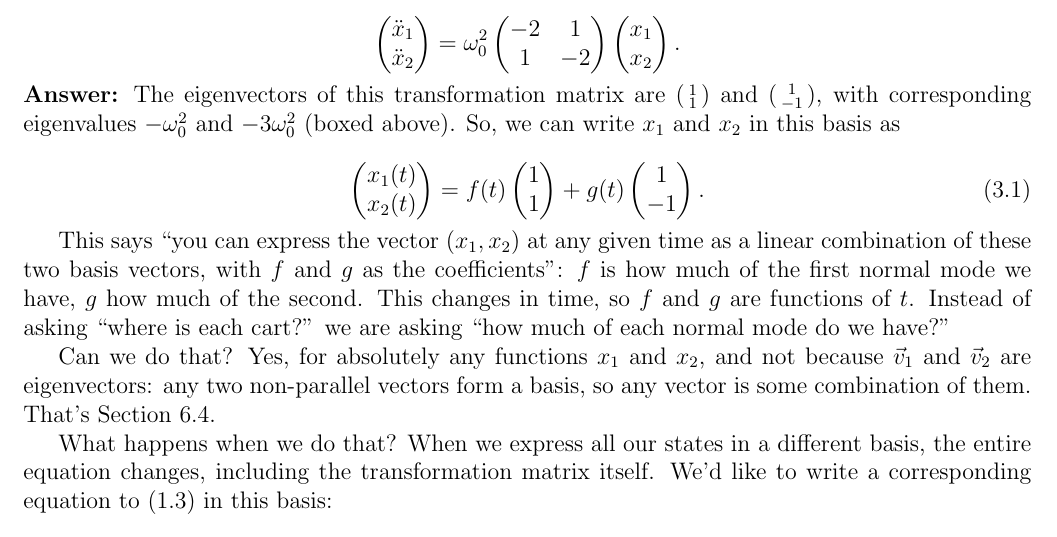
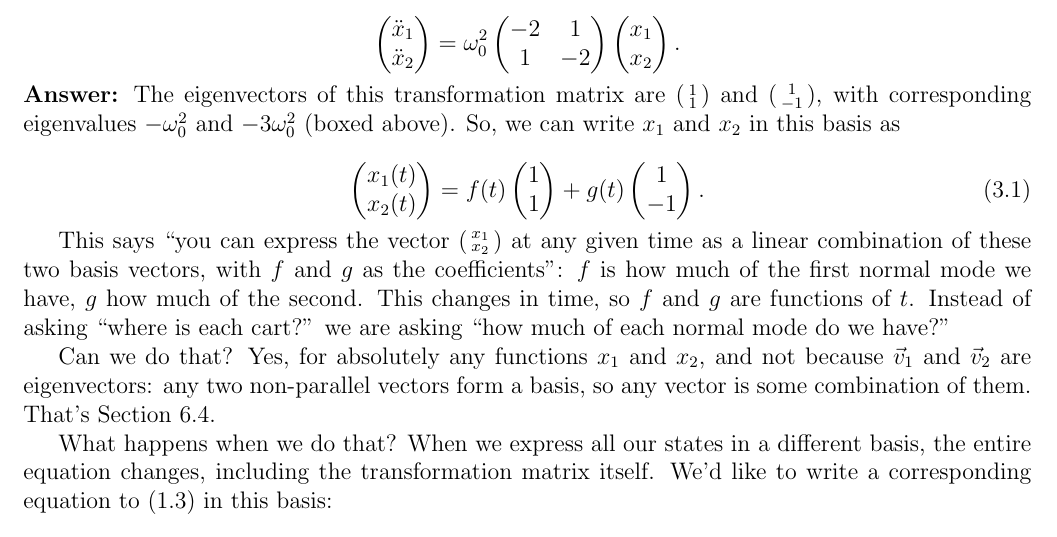
Before and after one commit to mglerner/MathematicalPhysics, a LaTeX document (CoupledDEs/ThreeSpringsHandout/ThreeSpringsTwoWays.tex): part of page 5 of 8, cut so that both start at the same text. Compiled offline with pdfLaTeX.

Commit message:
Three-springs handout: the quoted state vector in section 3 is a column, as on the board
Co-Authored-By: Claude Fable 5.1 <noreply@anthropic.com>

```diff
--- a/CoupledDEs/ThreeSpringsHandout/ThreeSpringsTwoWays.tex
+++ b/CoupledDEs/ThreeSpringsHandout/ThreeSpringsTwoWays.tex
@@ -366,7 +366,8 @@ can write $x_1$ and $x_2$ in this basis as
   = f(t)\begin{pmatrix} 1 \\ 1 \end{pmatrix} + g(t)\begin{pmatrix} 1 \\ -1 \end{pmatrix}.
 \end{equation}
 
-This says ``you can express the vector $(x_1, x_2)$ at any given time as a
+This says ``you can express the vector $\left(\begin{smallmatrix} x_1 \\
+x_2 \end{smallmatrix}\right)$ at any given time as a
 linear combination of these two basis vectors, with $f$ and $g$ as the
 coefficients'': $f$ is how much of the first normal mode we have, $g$ how
 much of the second. This changes in time, so $f$ and $g$ are functions of
```
Also changed, not shown: CoupledDEs/ThreeSpringsHandout/ThreeSpringsTwoWays.pdf.
